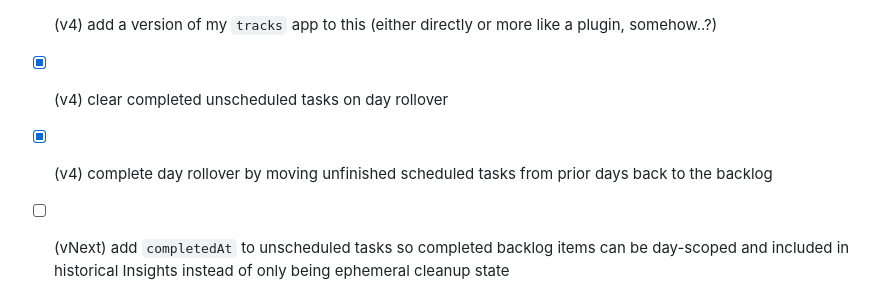
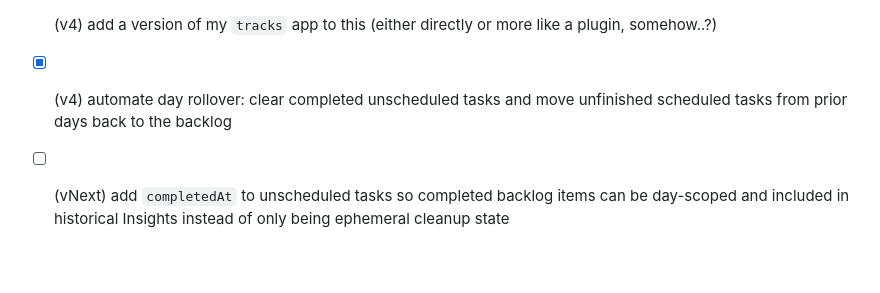
Before and after one commit to iconix/fortudo, a Markdown page: ROADMAP.md, the part around the change. GitHub-like rendering; blank space fills up the shorter version.

Commit message:
Clarify day rollover roadmap item

```diff
--- a/ROADMAP.md
+++ b/ROADMAP.md
@@ -41,8 +41,7 @@ Historical and planned repo tasks for Fortudo.
 - [x] (v3) rename `dom-handler.js` to `dom-renderer.js` or `view.js` (it's a rendering/view layer, not a feature handler)
 
 - [x] (v4) add a version of my `tracks` app to this (either directly or more like a plugin, somehow..?)
-- [x] (v4) clear completed unscheduled tasks on day rollover
-- [x] (v4) complete day rollover by moving unfinished scheduled tasks from prior days back to the backlog
+- [x] (v4) automate day rollover: clear completed unscheduled tasks and move unfinished scheduled tasks from prior days back to the backlog
 
 - [ ] (vNext) add `completedAt` to unscheduled tasks so completed backlog items can be day-scoped and included in historical Insights instead of only being ephemeral cleanup state
 - [ ] (vNext) make Fortudo a PWA: installable and offline-friendly as a first-class web app
```
